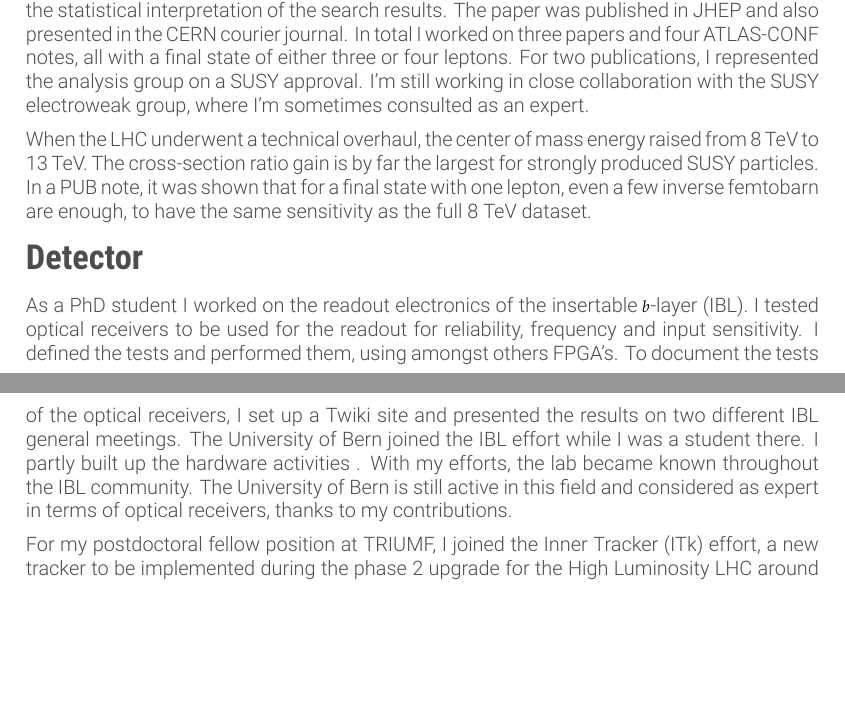
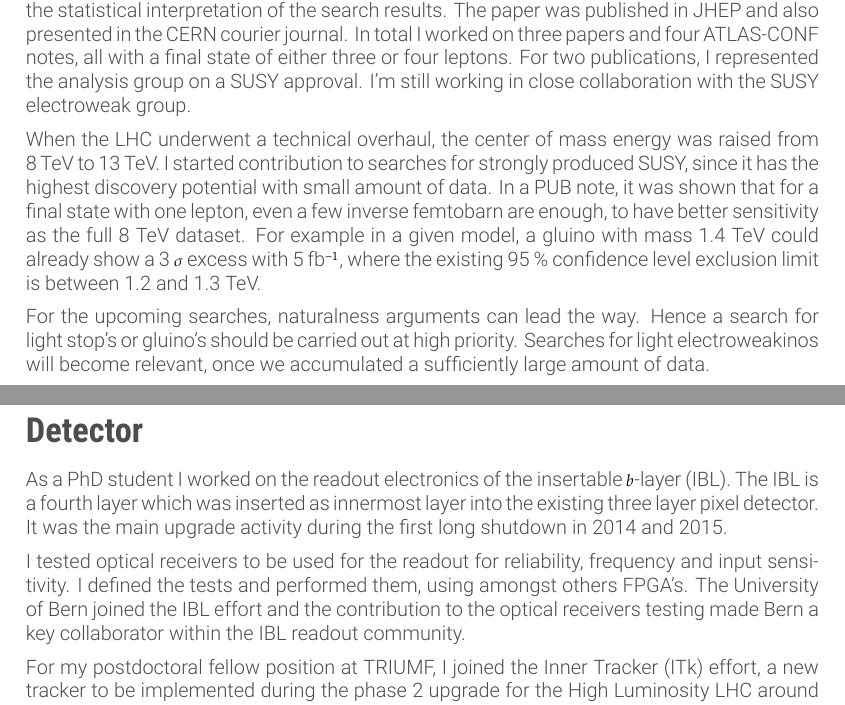
Before and after one commit to basilschneider/cv, a LaTeX CV (cv.tex): two parts of pages 5 and 6 of 6, joined at a grey line, cut so that both start at the same text, the shorter picture padded with empty space. The pictures show the PDF file cv.pdf that the author committed with the source.

Commit message:
Improvements on the research part

```diff
--- a/cv.tex
+++ b/cv.tex
@@ -573,26 +573,34 @@ published in JHEP and also presented in the CERN courier journal.  In total I
 worked on three papers and four ATLAS-CONF notes, all with a final state of
 either three or four leptons. For two publications, I represented the analysis
 group on a SUSY approval. I'm still working in close collaboration with the SUSY
-electroweak group, where I'm sometimes consulted as an expert.
+electroweak group.
 
-When the LHC underwent a technical overhaul, the center of mass energy raised
-from 8 TeV to 13 TeV. The cross-section ratio gain is by far the largest for
-strongly produced SUSY particles. In a PUB note, it was shown that for a final
-state with one lepton, even a few inverse femtobarn are enough, to have the same
-sensitivity as the full 8 TeV dataset.
+When the LHC underwent a technical overhaul, the center of mass energy was
+raised from 8~TeV to 13~TeV. I started contribution to searches for strongly
+produced SUSY, since it has the highest discovery potential with small amount of
+data. In a PUB note, it was shown that for a final state with one lepton, even a
+few inverse femtobarn are enough, to have better sensitivity as the full 8 TeV
+dataset. For example in a given model, a gluino with mass 1.4~TeV could already
+show a 3~$\sigma$ excess with 5~fb$^{-1}$, where the existing 95~\% confidence
+level exclusion limit is between 1.2 and 1.3~TeV.
+
+For the upcoming searches, naturalness arguments can lead the way. Hence a
+search for light stop's or gluino's should be carried out at high priority.
+Searches for light electroweakinos will become relevant, once we accumulated a
+sufficiently large amount of data.
 
 \section{Detector}
 
 As a PhD student I worked on the readout electronics of the insertable $b$-layer
-(IBL). I tested optical receivers to be used for the readout for reliability,
-frequency and input sensitivity. I defined the tests and performed them, using
-amongst others FPGA's. To document the tests of the optical receivers, I set up
-a Twiki site and presented the results on two different IBL general meetings.
-The University of Bern joined the IBL effort while I was a student there. I
-partly built up the hardware activities . With my efforts, the lab became known
-throughout the IBL community.  The University of Bern is still active in this
-field and considered as expert in terms of optical receivers, thanks to my
-contributions.
+(IBL). The IBL is a fourth layer which was inserted as innermost layer into the
+existing three layer pixel detector. It was the main upgrade activity during the
+first long shutdown in 2014 and 2015.
+
+I tested optical receivers to be used for the readout for reliability, frequency
+and input sensitivity. I defined the tests and performed them, using amongst
+others FPGA's. The University of Bern joined the IBL effort and the contribution
+to the optical receivers testing made Bern a key collaborator within the IBL
+readout community.
 
 For my postdoctoral fellow position at TRIUMF, I joined the Inner Tracker (ITk)
 effort, a new tracker to be implemented during the phase 2 upgrade for the High
```
Also changed, not shown: cv.pdf.
